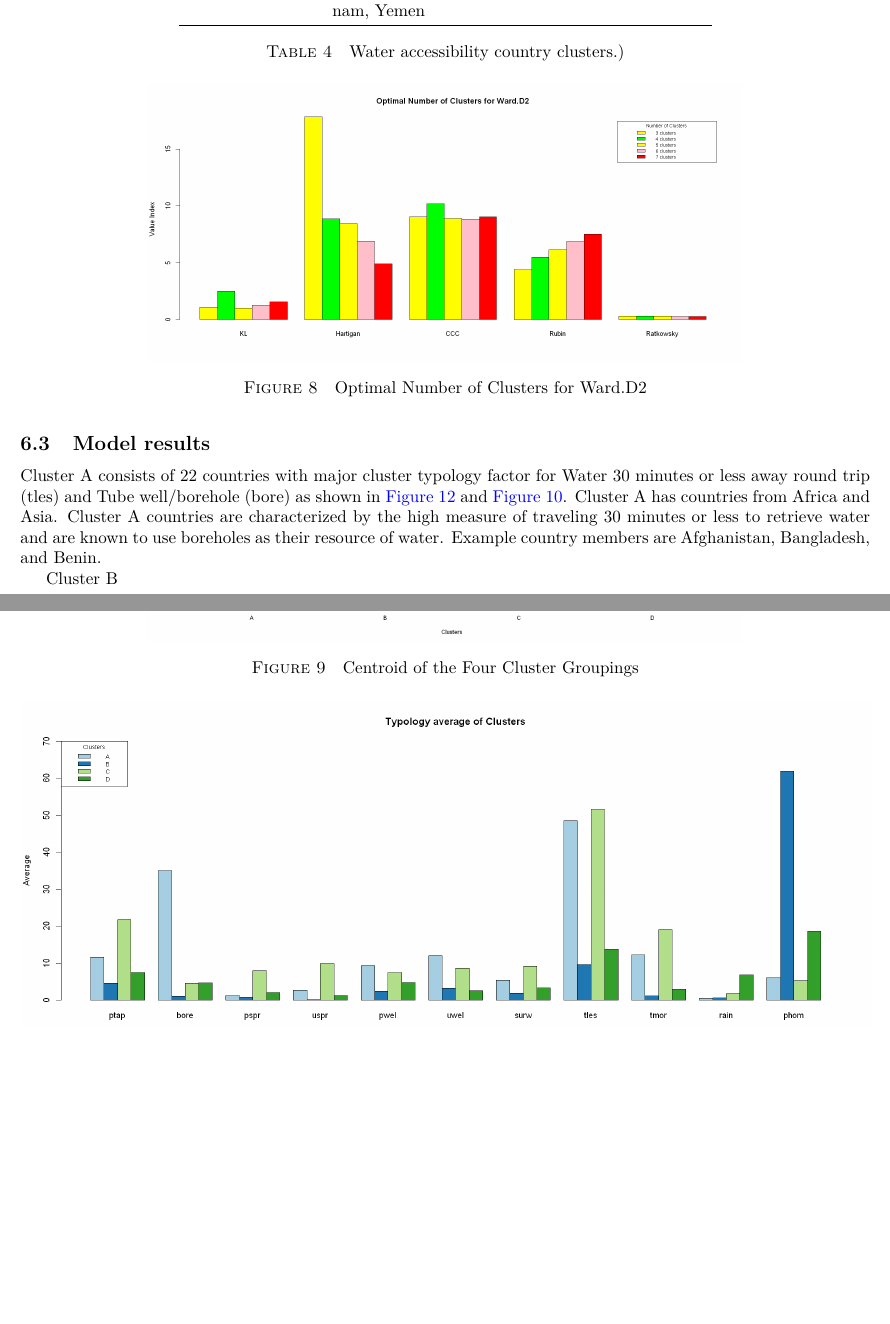
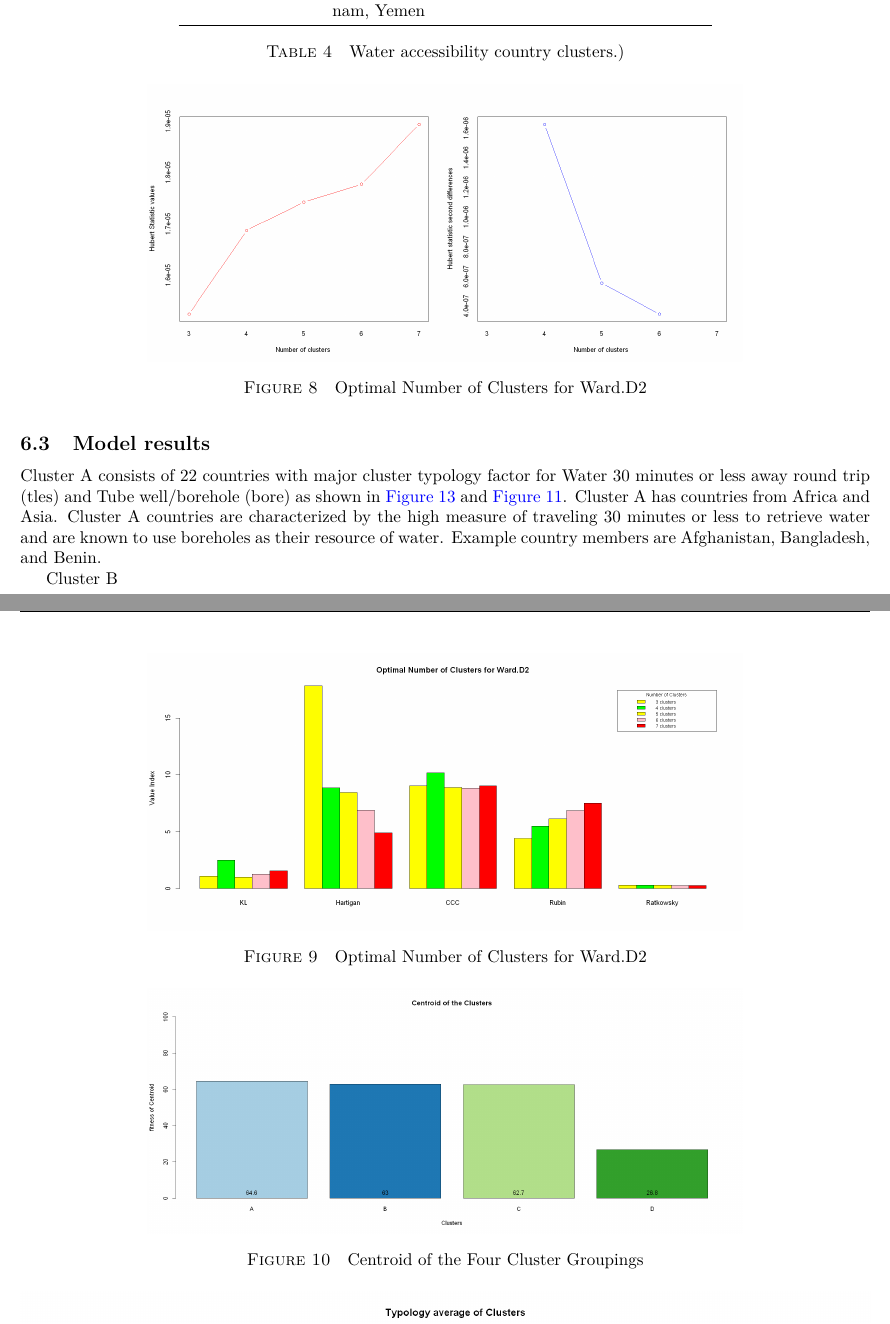
Before and after one commit to narslab/water-accessibility, a LaTeX document (docs/manuscript/manuscript.tex): two parts of pages 10 and 11 of 13 before the commit and two parts of pages 10 and 11 of 14 after it, joined at a grey line, cut so that both start at the same text, the shorter picture padded with empty space. Compiled offline with pdfLaTeX.

Commit message:
Updates from Overleaf

```diff
--- a/docs/manuscript/manuscript.tex
+++ b/docs/manuscript/manuscript.tex
@@ -600,3 +603,6 @@ NBClust statistic analysis developed and determined four distinct groups. The fi
+  \caption{Optimal Number of Clusters for Ward.D2}
+  \label{fig:optimal-clusters}
+\end{figure}
 
 \begin{figure}[h!]
   \centering
```
Also changed, not shown: docs/manuscript/manuscript.tex (3 more changed lines).
